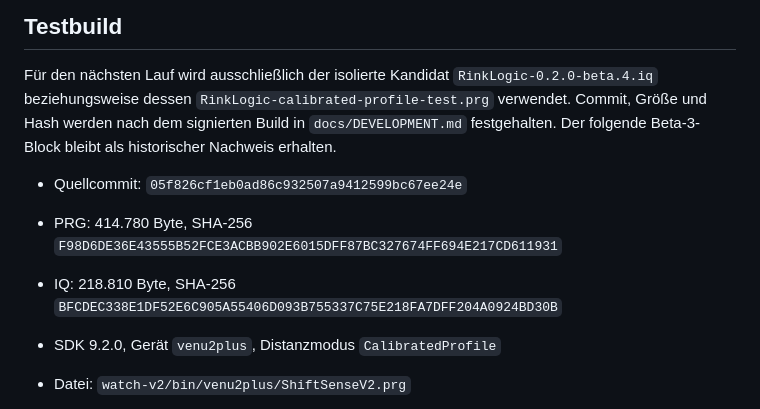
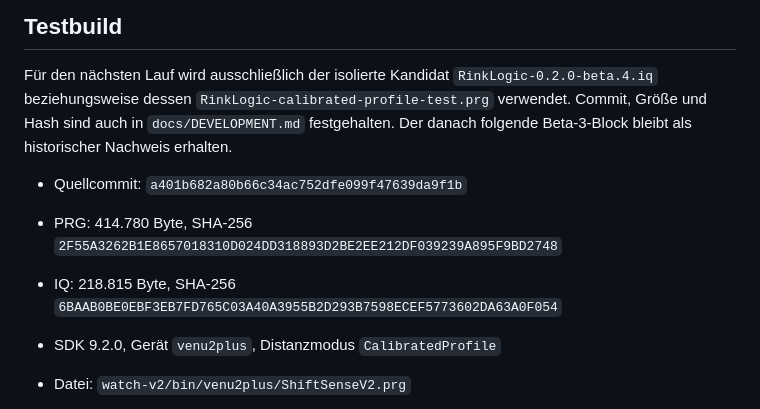
Before and after one commit to coachrichie/RinkLogic, a Markdown page: docs/testing/V2-POST-TRAINING-SUMMARY.md, the part around the change. GitHub-like rendering.

Commit message:
docs: record corrected beta 4 candidate

```diff
--- a/docs/testing/V2-POST-TRAINING-SUMMARY.md
+++ b/docs/testing/V2-POST-TRAINING-SUMMARY.md
@@ -24,15 +24,15 @@ gespeicherten Trainings- und FIT-Felder.
 
 Für den nächsten Lauf wird ausschließlich der isolierte Kandidat
 `RinkLogic-0.2.0-beta.4.iq` beziehungsweise dessen
-`RinkLogic-calibrated-profile-test.prg` verwendet. Commit, Größe und Hash werden
-nach dem signierten Build in `docs/DEVELOPMENT.md` festgehalten. Der folgende
-Beta-3-Block bleibt als historischer Nachweis erhalten.
+`RinkLogic-calibrated-profile-test.prg` verwendet. Commit, Größe und Hash sind
+auch in `docs/DEVELOPMENT.md` festgehalten. Der danach folgende Beta-3-Block
+bleibt als historischer Nachweis erhalten.
 
-- Quellcommit: `05f826cf1eb0ad86c932507a9412599bc67ee24e`
+- Quellcommit: `a401b682a80b66c34ac752dfe099f47639da9f1b`
 - PRG: 414.780 Byte, SHA-256
-  `F98D6DE36E43555B52FCE3ACBB902E6015DFF87BC327674FF694E217CD611931`
-- IQ: 218.810 Byte, SHA-256
-  `BFCDEC338E1DF52E6C905A55406D093B755337C75E218FA7DFF204A0924BD30B`
+  `2F55A3262B1E8657018310D024DD318893D2BE2EE212DF039239A895F9BD2748`
+- IQ: 218.815 Byte, SHA-256
+  `6BAAB0BE0EBF3EB7FD765C03A40A3955B2D293B7598ECEF5773602DA63A0F054`
 - SDK 9.2.0, Gerät `venu2plus`, Distanzmodus `CalibratedProfile`
 
 - Datei: `watch-v2/bin/venu2plus/ShiftSenseV2.prg`
```
Also changed, not shown: docs/DEVELOPMENT.md (+6 -6 lines).
